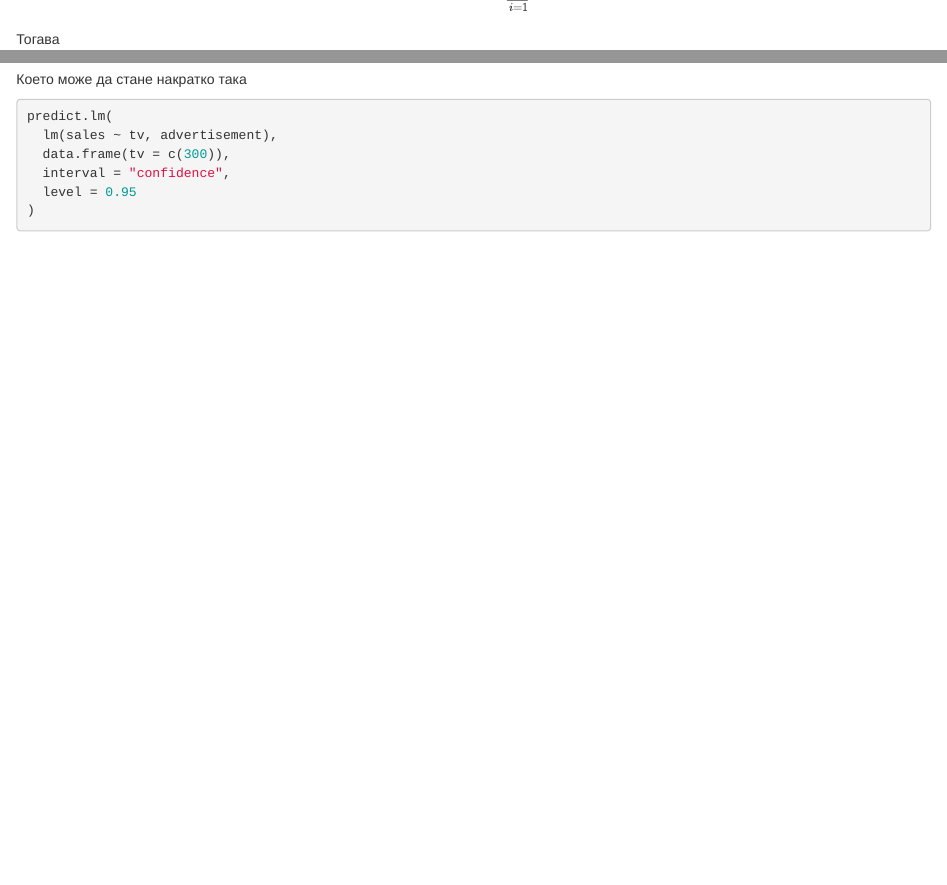
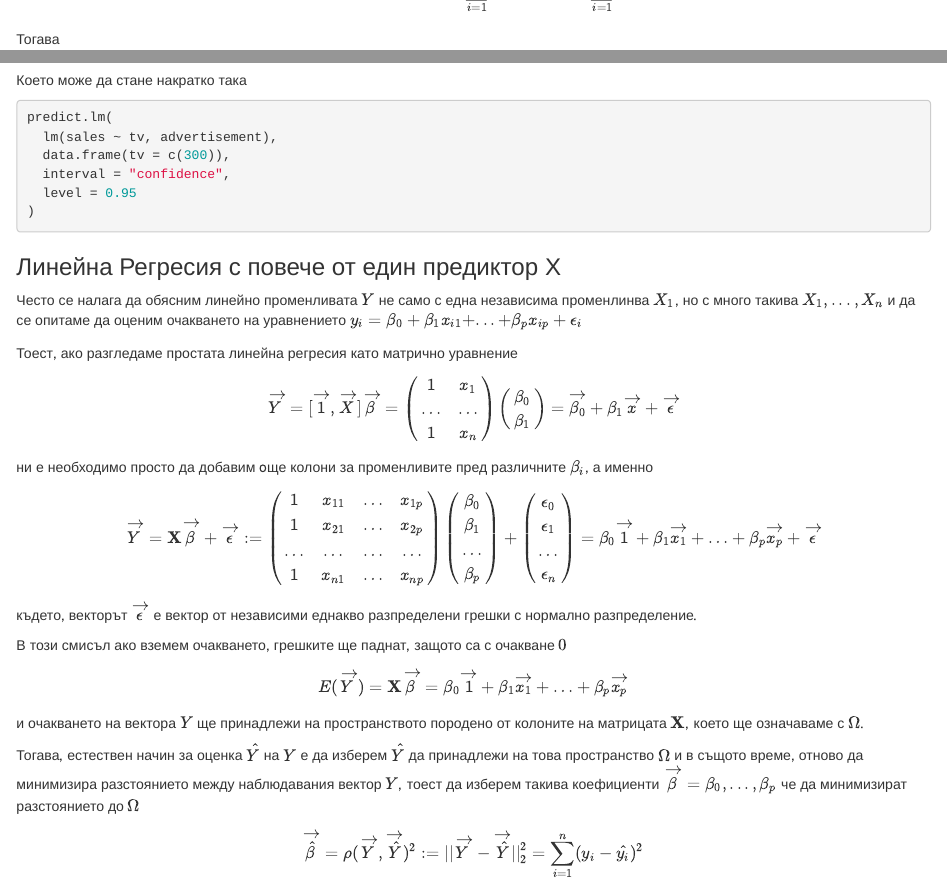
Before and after one commit to nshahpazov/rpubs, an R Markdown document (r-statistics-notes.Rmd): the page in a window 1100 px wide, from 260 px down, and a second part further down, joined at a grey line. Rendered offline with R 4.5, knitr and Pandoc, with nearby package versions; the code is not run, so its results and figures are left out.

Commit message:
added more notes and fixed some typos

````diff
--- a/r-statistics-notes.Rmd
+++ b/r-statistics-notes.Rmd
@@ -1280,10 +1280,10 @@ $$
 x <- advertisement$tv
 y <- advertisement$sales
 
-# Оценка за коефициента бета 1
+# Оценка за коефициента β1
 beta1_estimate <- sum((x - mean(x)) * (y - mean(y))) / sum((x - mean(x))^2)
 
-# Оценка за коефициента бета 0
+# Оценка за коефициента β0
 beta0_estimate <- mean(y) - beta1_estimate * mean(x)
 c("β0 Оценка" = beta0_estimate, "β1 Оценка" = beta1_estimate)
 ```
@@ -1421,7 +1421,7 @@ estimates %>%
 Нека разгледаме минимизираната стойност на $RSS$ като случайна величина
 
 $$
-\hat{RSS} := ||\overrightarrow{Y}- \overrightarrow{\hat{Y}}||_2^2 = \sum_{i=1}^n{(Y_i-\hat{Y}_i)^2}
+\hat{RSS} := \rho(\overrightarrow{Y},\overrightarrow{\hat{Y}})^2 = ||\overrightarrow{Y}- \overrightarrow{\hat{Y}}||_2^2 = \sum_{i=1}^n{(Y_i-\hat{Y}_i)^2} = \sum_{i=1}^n{(Y_i-\hat{\beta}_0 -\hat{\beta}_1x_i)^2}
 $$
 
 Тогава
@@ -1672,3 +1674,68 @@ predict.lm(
   level = 0.95
 )
 ```
+
+### Линейна Регресия с повече от един предиктор Х
+
+Често се налага да обясним линейно променливата $Y$ не само с една независима променлинва $X_1$, но с много
+такива $X_1, ..., X_n$ и да се опитаме да оценим очакването на уравнението
+$y_i = \beta_0 + \beta_1x_{i1} + ... + \beta_px_{ip} + \epsilon_i$
+
+Тоест, ако разгледаме простата линейна регресия като матрично уравнение
+
+$$
+\overrightarrow{Y} = [\overrightarrow{1}, \overrightarrow{X}]\overrightarrow{\beta}
+=\begin{pmatrix}
+1 & x_1\\
+\ldots & \ldots \\
+1 & x_n
+\end{pmatrix}\begin{pmatrix}
+\beta_0 \\
+\beta_1
+\end{pmatrix} = \overrightarrow{\beta_0} + \beta_1\overrightarrow{x} + \overrightarrow{\epsilon}
+$$
+
+ни е необходимо просто да добавим oще колони за променливите пред различните $\beta_i$, а именно
+
+$$
+\overrightarrow{Y} = \textbf{X}\overrightarrow{\beta} + \overrightarrow{\epsilon} :=
+\begin{pmatrix}
+1 & x_{11} & \ldots & x_{1p} \\
+1 & x_{21} & \ldots & x_{2p} \\
+\ldots & \ldots & \ldots & \ldots \\
+1 & x_{n1} & \ldots & x_{np}
+\end{pmatrix}\begin{pmatrix}
+\beta_0 \\
+\beta_1 \\
+\ldots \\
+\beta_p
+\end{pmatrix} + \begin{pmatrix}
+\epsilon_0 \\
+\epsilon_1 \\
+\ldots \\
+\epsilon_n
+\end{pmatrix}
+=
+\beta_0\overrightarrow{1} + \beta_1\overrightarrow{x_1} + \ldots + \beta_p\overrightarrow{x_p} +
+\overrightarrow{\epsilon}
+$$
+където, векторът $\overrightarrow{\epsilon}$ е вектор от независими еднакво разпределени грешки с
+нормално разпределение.
+
+В този смисъл ако вземем очакването, грешките ще паднат, защото са с очакване $0$
+
+$$
+E(\overrightarrow{Y}) = \textbf{X}\overrightarrow{\beta} = \beta_0\overrightarrow{1} + \beta_1\overrightarrow{x_1} + \ldots + \beta_p\overrightarrow{x_p}
+$$
+и очакването на вектора $Y$ ще принадлежи на пространството породено от колоните на матрицата
+$\textbf{X}$, което ще означаваме с $\Omega$.
+
+Тогава, естествен начин за оценка $\hat{Y}$ на $Y$ е да изберем $\hat{Y}$ да принадлежи на това
+пространство $\Omega$ и в същото време, отново да минимизира разстоянието между наблюдавания вектор $Y$,
+тоест да изберем такива коефициенти $\overrightarrow{\beta} = \beta_0, ..., \beta_p$ че да минимизират разстоянието
+до $\Omega$
+
+$$
+\overrightarrow{\hat{\beta}} = \rho(\overrightarrow{Y}, \overrightarrow{\hat{Y}})^2 := ||\overrightarrow{Y} - \overrightarrow{\hat{Y}}||_2^2 =
+\sum_{i=1}^n(y_i - \hat{y_i})^2
+$$
````
Also changed, not shown: r-statistics-notes.Rmd (14 more changed lines).
